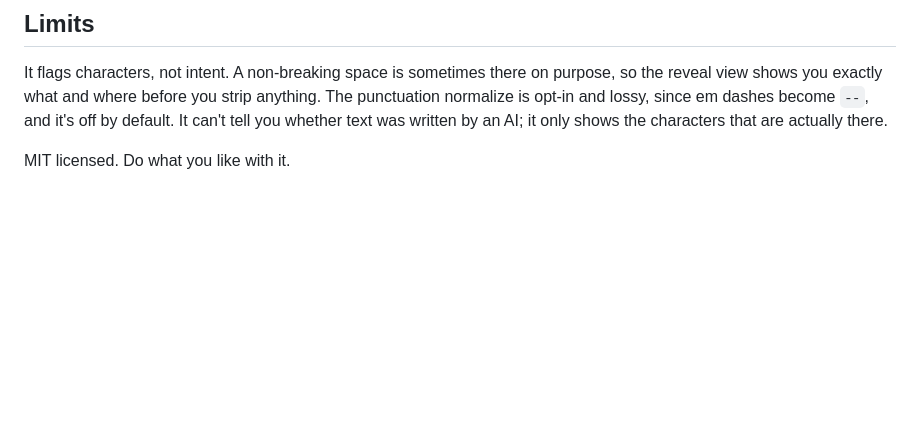
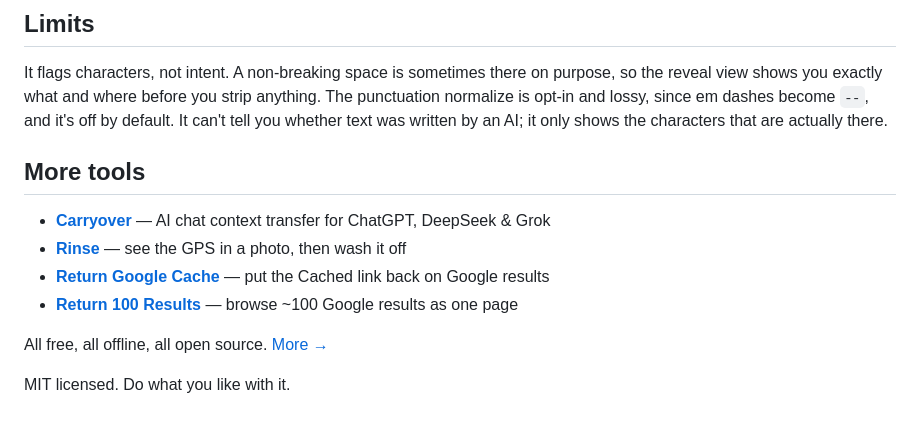
Before and after one commit to cig13zs/invisibles, a Markdown page: README.md, the part around the change. Drawn GitHub-style; blank space fills up the shorter version.

Commit message:
cross-link the other tools

```diff
--- a/README.md
+++ b/README.md
@@ -92,4 +92,13 @@ view shows you exactly what and where before you strip anything. The punctuation
 and lossy, since em dashes become `--`, and it's off by default. It can't tell you whether text was
 written by an AI; it only shows the characters that are actually there.
 
+## More tools
+
+- **[Carryover](https://github.com/cig13zs/carryover)** — AI chat context transfer for ChatGPT, DeepSeek & Grok
+- **[Rinse](https://github.com/cig13zs/rinse)** — see the GPS in a photo, then wash it off
+- **[Return Google Cache](https://github.com/cig13zs/return-google-cache)** — put the Cached link back on Google results
+- **[Return 100 Results](https://github.com/cig13zs/return-100-results)** — browse ~100 Google results as one page
+
+All free, all offline, all open source. [More →](https://github.com/cig13zs/About-Me)
+
 MIT licensed. Do what you like with it.
```
